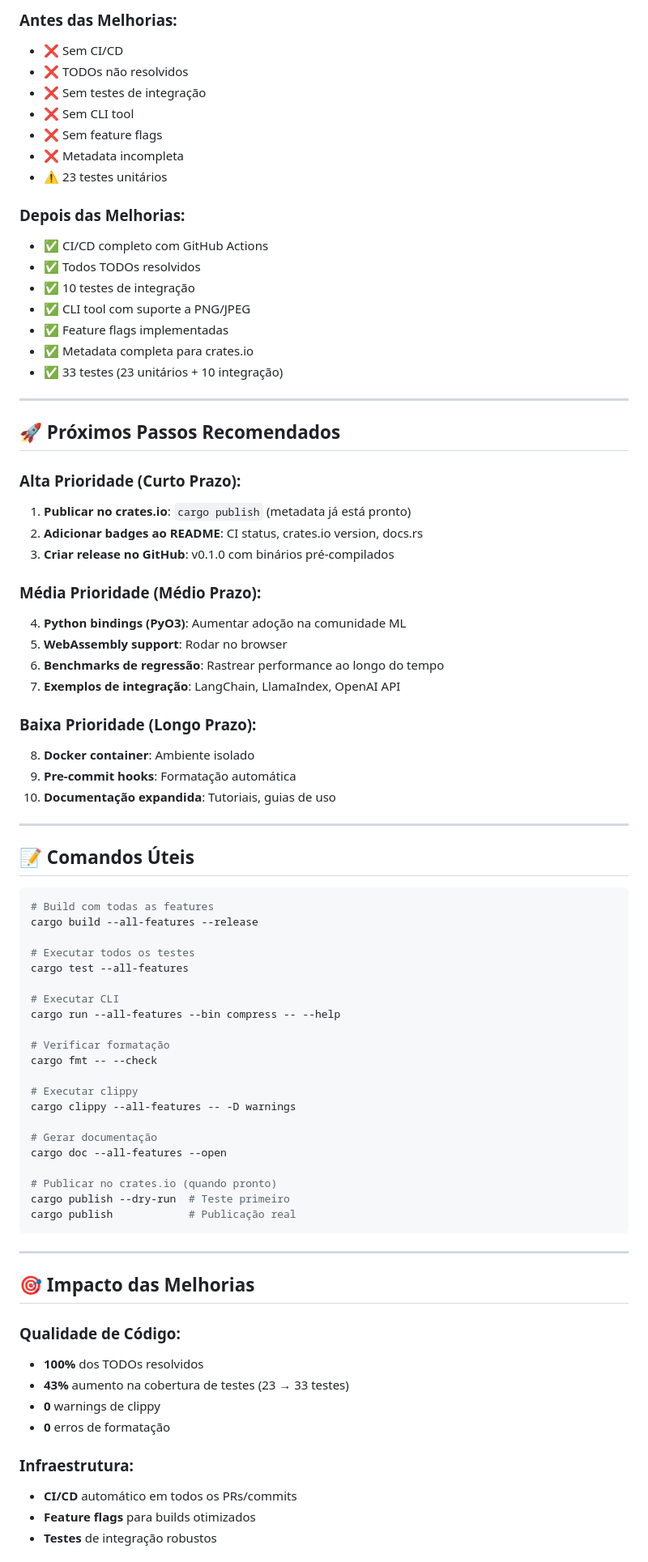
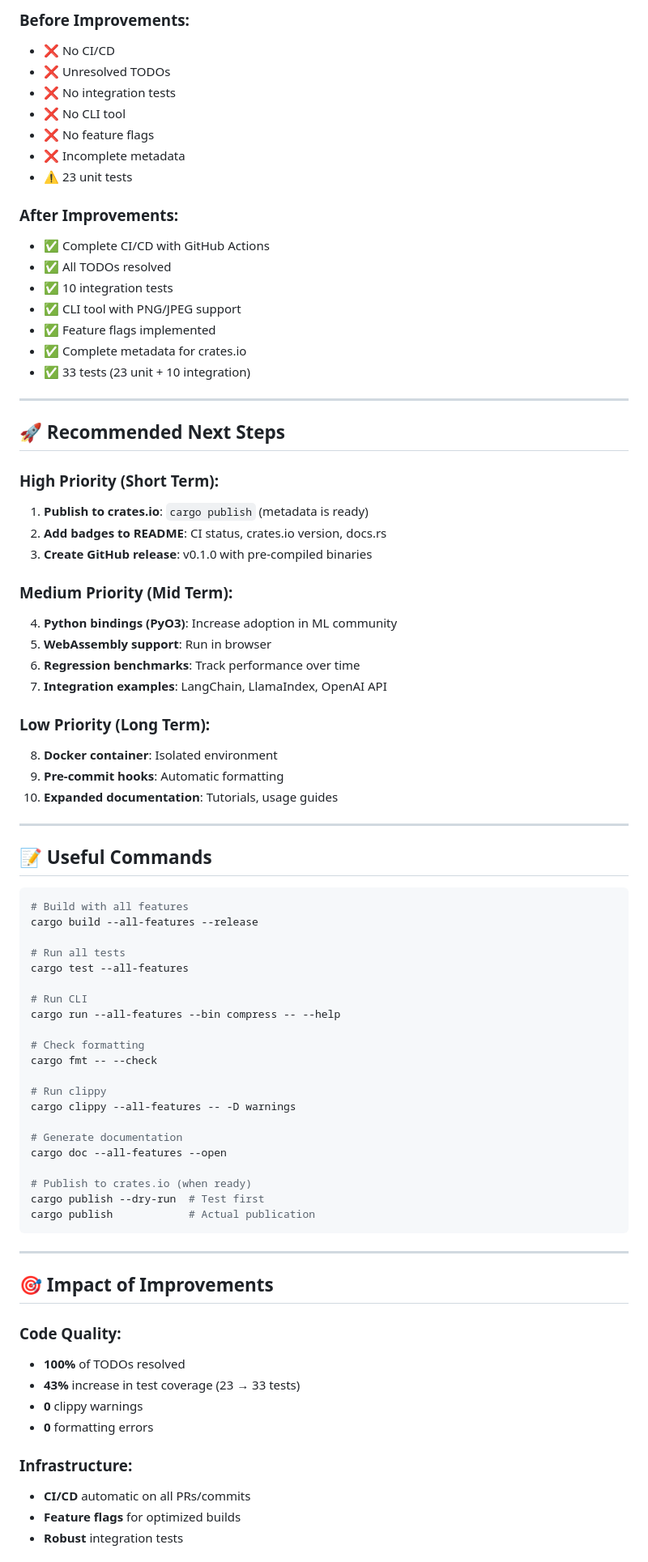
Before and after one commit to hivellm/compression-prompt, a Markdown page: docs/IMPROVEMENTS.md, the part around one of its changes. Shown at 81% size. Drawn GitHub-style.

Commit message:
docs: Translate IMPROVEMENTS.md to English

````diff
--- a/docs/IMPROVEMENTS.md
+++ b/docs/IMPROVEMENTS.md
@@ -171,82 +171,82 @@ Options:
 
-### Antes das Melhorias:
-- ❌ Sem CI/CD
-- ❌ TODOs não resolvidos
-- ❌ Sem testes de integração
-- ❌ Sem CLI tool
-- ❌ Sem feature flags
-- ❌ Metadata incompleta
-- ⚠️ 23 testes unitários
+### Before Improvements:
+- ❌ No CI/CD
+- ❌ Unresolved TODOs
+- ❌ No integration tests
+- ❌ No CLI tool
+- ❌ No feature flags
+- ❌ Incomplete metadata
+- ⚠️ 23 unit tests
 
-### Depois das Melhorias:
-- ✅ CI/CD completo com GitHub Actions
-- ✅ Todos TODOs resolvidos
-- ✅ 10 testes de integração
-- ✅ CLI tool com suporte a PNG/JPEG
-- ✅ Feature flags implementadas
-- ✅ Metadata completa para crates.io
-- ✅ 33 testes (23 unitários + 10 integração)
+### After Improvements:
+- ✅ Complete CI/CD with GitHub Actions
+- ✅ All TODOs resolved
+- ✅ 10 integration tests
+- ✅ CLI tool with PNG/JPEG support
+- ✅ Feature flags implemented
+- ✅ Complete metadata for crates.io
+- ✅ 33 tests (23 unit + 10 integration)
 
 ---
 
-## 🚀 Próximos Passos Recomendados
+## 🚀 Recommended Next Steps
 
-### Alta Prioridade (Curto Prazo):
-1. **Publicar no crates.io**: `cargo publish` (metadata já está pronto)
-2. **Adicionar badges ao README**: CI status, crates.io version, docs.rs
-3. **Criar release no GitHub**: v0.1.0 com binários pré-compilados
+### High Priority (Short Term):
+1. **Publish to crates.io**: `cargo publish` (metadata is ready)
+2. **Add badges to README**: CI status, crates.io version, docs.rs
+3. **Create GitHub release**: v0.1.0 with pre-compiled binaries
 
-### Média Prioridade (Médio Prazo):
-4. **Python bindings (PyO3)**: Aumentar adoção na comunidade ML
-5. **WebAssembly support**: Rodar no browser
-6. **Benchmarks de regressão**: Rastrear performance ao longo do tempo
-7. **Exemplos de integração**: LangChain, LlamaIndex, OpenAI API
+### Medium Priority (Mid Term):
+4. **Python bindings (PyO3)**: Increase adoption in ML community
+5. **WebAssembly support**: Run in browser
+6. **Regression benchmarks**: Track performance over time
+7. **Integration examples**: LangChain, LlamaIndex, OpenAI API
 
-### Baixa Prioridade (Longo Prazo):
-8. **Docker container**: Ambiente isolado
-9. **Pre-commit hooks**: Formatação automática
-10. **Documentação expandida**: Tutoriais, guias de uso
+### Low Priority (Long Term):
+8. **Docker container**: Isolated environment
+9. **Pre-commit hooks**: Automatic formatting
+10. **Expanded documentation**: Tutorials, usage guides
 
 ---
 
-## 📝 Comandos Úteis
+## 📝 Useful Commands
 
 ```bash
-# Build com todas as features
+# Build with all features
 cargo build --all-features --release
 
-# Executar todos os testes
+# Run all tests
 cargo test --all-features
 
-# Executar CLI
+# Run CLI
 cargo run --all-features --bin compress -- --help
 
-# Verificar formatação
+# Check formatting
 cargo fmt -- --check
 
-# Executar clippy
+# Run clippy
 cargo clippy --all-features -- -D warnings
 
-# Gerar documentação
+# Generate documentation
 cargo doc --all-features --open
 
-# Publicar no crates.io (quando pronto)
-cargo publish --dry-run  # Teste primeiro
-cargo publish            # Publicação real
+# Publish to crates.io (when ready)
+cargo publish --dry-run  # Test first
+cargo publish            # Actual publication
 ```
 
 ---
 
-## 🎯 Impacto das Melhorias
+## 🎯 Impact of Improvements
 
-### Qualidade de Código:
-- **100%** dos TODOs resolvidos
-- **43%** aumento na cobertura de testes (23 → 33 testes)
-- **0** warnings de clippy
-- **0** erros de formatação
+### Code Quality:
+- **100%** of TODOs resolved
+- **43%** increase in test coverage (23 → 33 tests)
+- **0** clippy warnings
+- **0** formatting errors
 
-### Infraestrutura:
-- **CI/CD** automático em todos os PRs/commits
-- **Feature flags** para builds otimizados
-- **Testes** de integração robustos
+### Infrastructure:
+- **CI/CD** automatic on all PRs/commits
+- **Feature flags** for optimized builds
+- **Robust** integration tests
 
````
Also changed, not shown: other parts of docs/IMPROVEMENTS.md (+47 -47 lines).
